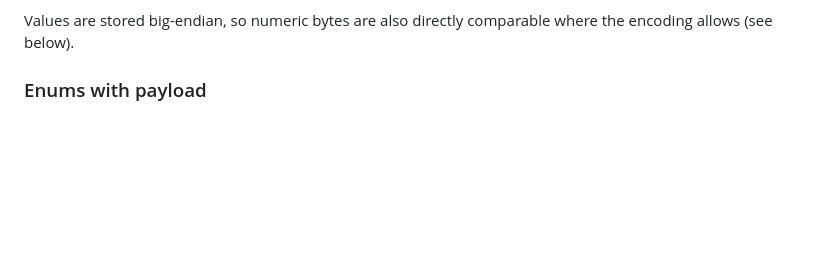
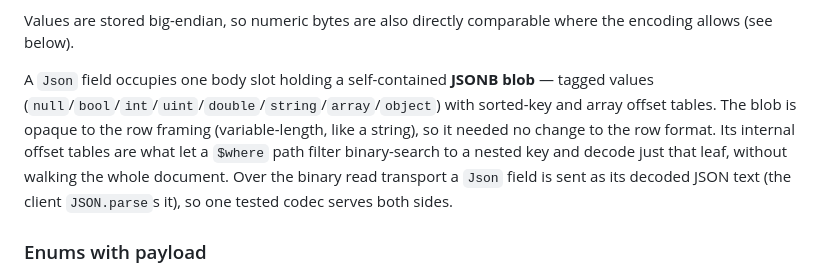
Before and after one commit to den59k/marci-db, a Markdown page: docs/INTERNALS.md, the part around the change. GitHub-like rendering; blank space fills up the shorter version.

```diff
--- a/docs/INTERNALS.md
+++ b/docs/INTERNALS.md
@@ -42,6 +42,8 @@ A row body is a small header followed by an offset table and the payload:
 This buys the central performance property: **zero-copy field access**. `get_data(entity, field, id, body)` returns a byte slice directly into the stored value — no deserialization, no allocation. Filters, sort keys, aggregations and index maintenance all read only the bytes they need. Decoding a full document happens exactly once per *returned* row, at the very end of the pipeline.
 
 Values are stored big-endian, so numeric bytes are also directly comparable where the encoding allows (see below).
+
+A `Json` field occupies one body slot holding a self-contained **JSONB blob** — tagged values (`null`/`bool`/`int`/`uint`/`double`/`string`/`array`/`object`) with sorted-key and array offset tables. The blob is opaque to the row framing (variable-length, like a string), so it needed no change to the row format. Its internal offset tables are what let a `$where` path filter binary-search to a nested key and decode just that leaf, without walking the whole document. Over the binary read transport a `Json` field is sent as its decoded JSON text (the client `JSON.parse`s it), so one tested codec serves both sides.
 
 ### Enums with payload
 
```
Also changed, not shown: README.md (+1 -0 lines), docs/API.md (+54 -0 lines).
